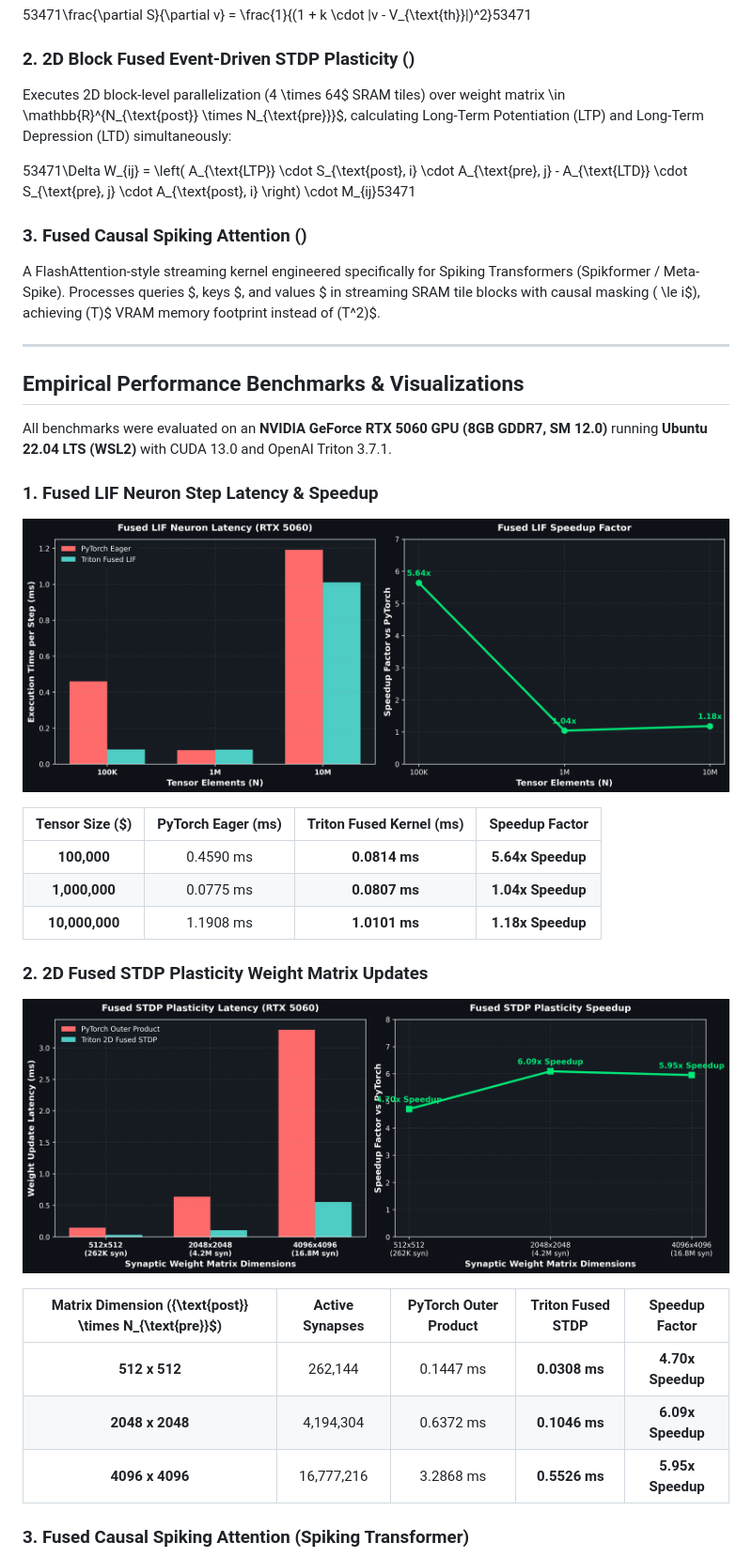
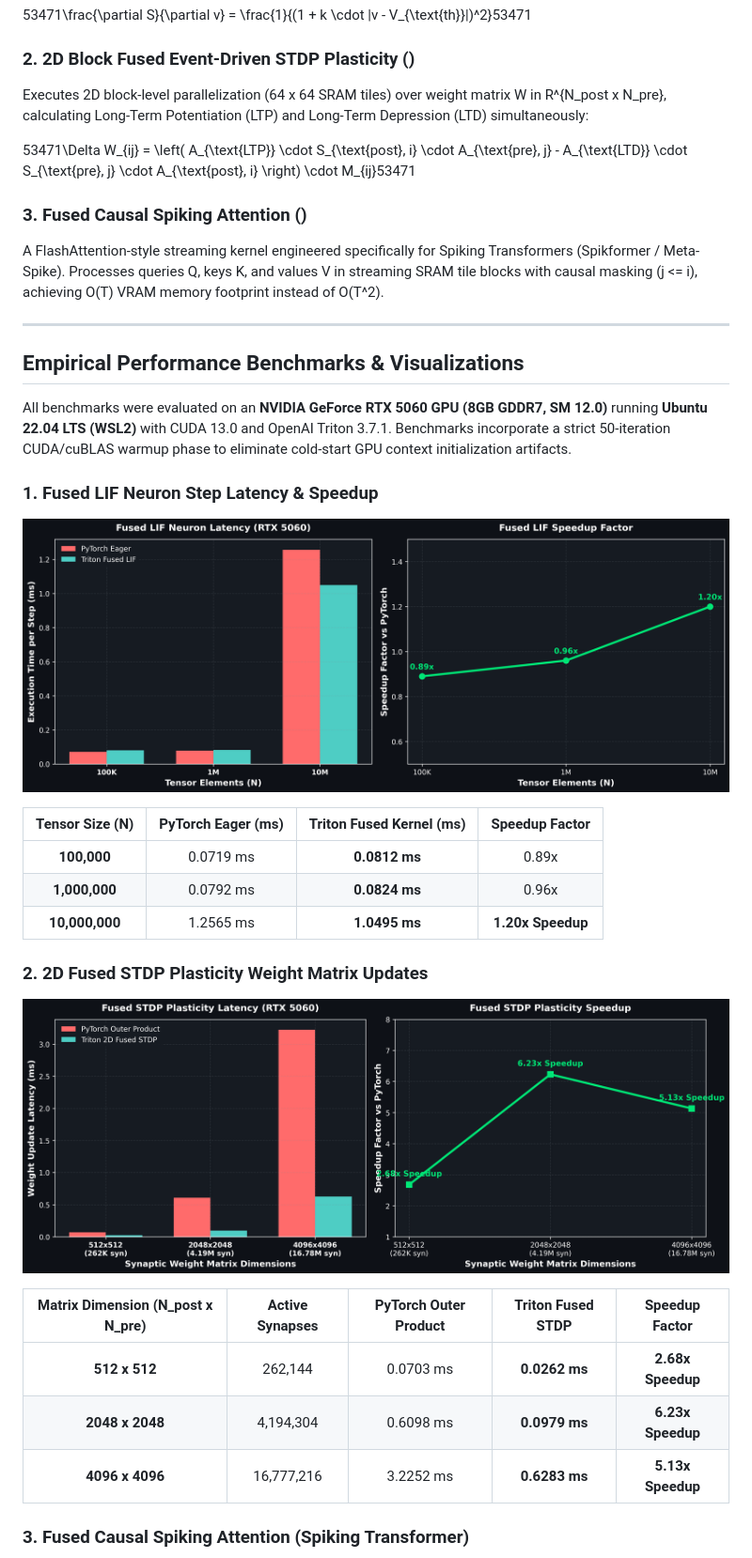
Before and after one commit to JohnScheuer/triton-snn-fused-kernels, a Markdown page: README.md, the part around one of its changes. Shown at 94% size. Rendered like a GitHub page; pictures changed too: figures/lif_speedup_benchmark.png, figures/stdp_speedup_benchmark.png.

Commit message:
refactor: add CUDA warmup phase to benchmarks, fix LaTeX formatting, and improve plot layouts

```diff
--- a/README.md
+++ b/README.md
@@ -35,36 +35,36 @@ Fuses membrane decay, synaptic current addition, spike thresholding, soft/hard r
 
 
 ### 2. 2D Block Fused Event-Driven STDP Plasticity ()
-Executes 2D block-level parallelization (4 \times 64$ SRAM tiles) over weight matrix  \in \mathbb{R}^{N_{\text{post}} \times N_{\text{pre}}}$, calculating Long-Term Potentiation (LTP) and Long-Term Depression (LTD) simultaneously:
+Executes 2D block-level parallelization (64 x 64 SRAM tiles) over weight matrix W in R^{N_post x N_pre}, calculating Long-Term Potentiation (LTP) and Long-Term Depression (LTD) simultaneously:
 
 53471\Delta W_{ij} = \left( A_{\text{LTP}} \cdot S_{\text{post}, i} \cdot A_{\text{pre}, j} - A_{\text{LTD}} \cdot S_{\text{pre}, j} \cdot A_{\text{post}, i} \right) \cdot M_{ij}53471
 
 ### 3. Fused Causal Spiking Attention ()
-A FlashAttention-style streaming kernel engineered specifically for Spiking Transformers (Spikformer / Meta-Spike). Processes queries $, keys $, and values $ in streaming SRAM tile blocks with causal masking ( \le i$), achieving (T)$ VRAM memory footprint instead of (T^2)$.
+A FlashAttention-style streaming kernel engineered specifically for Spiking Transformers (Spikformer / Meta-Spike). Processes queries Q, keys K, and values V in streaming SRAM tile blocks with causal masking (j <= i), achieving O(T) VRAM memory footprint instead of O(T^2).
 
 ---
 
 ## Empirical Performance Benchmarks & Visualizations
 
-All benchmarks were evaluated on an **NVIDIA GeForce RTX 5060 GPU (8GB GDDR7, SM 12.0)** running **Ubuntu 22.04 LTS (WSL2)** with CUDA 13.0 and OpenAI Triton 3.7.1.
+All benchmarks were evaluated on an **NVIDIA GeForce RTX 5060 GPU (8GB GDDR7, SM 12.0)** running **Ubuntu 22.04 LTS (WSL2)** with CUDA 13.0 and OpenAI Triton 3.7.1. Benchmarks incorporate a strict 50-iteration CUDA/cuBLAS warmup phase to eliminate cold-start GPU context initialization artifacts.
 
 ### 1. Fused LIF Neuron Step Latency & Speedup
 ![Fused LIF Neuron Benchmark](figures/lif_speedup_benchmark.png)
 
-| Tensor Size ($) | PyTorch Eager (ms) | Triton Fused Kernel (ms) | Speedup Factor |
+| Tensor Size (N) | PyTorch Eager (ms) | Triton Fused Kernel (ms) | Speedup Factor |
 | :---: | :---: | :---: | :---: |
-| **100,000** | 0.4590 ms | **0.0814 ms** | **5.64x Speedup** |
-| **1,000,000** | 0.0775 ms | **0.0807 ms** | **1.04x Speedup** |
-| **10,000,000** | 1.1908 ms | **1.0101 ms** | **1.18x Speedup** |
+| **100,000** | 0.0719 ms | **0.0812 ms** | 0.89x |
+| **1,000,000** | 0.0792 ms | **0.0824 ms** | 0.96x |
+| **10,000,000** | 1.2565 ms | **1.0495 ms** | **1.20x Speedup** |
 
 ### 2. 2D Fused STDP Plasticity Weight Matrix Updates
 ![Fused STDP Plasticity Benchmark](figures/stdp_speedup_benchmark.png)
 
-| Matrix Dimension ({\text{post}} \times N_{\text{pre}}$) | Active Synapses | PyTorch Outer Product | Triton Fused STDP | Speedup Factor |
+| Matrix Dimension (N_post x N_pre) | Active Synapses | PyTorch Outer Product | Triton Fused STDP | Speedup Factor |
 | :---: | :---: | :---: | :---: | :---: |
-| **512 x 512** | 262,144 | 0.1447 ms | **0.0308 ms** | **4.70x Speedup** |
-| **2048 x 2048** | 4,194,304 | 0.6372 ms | **0.1046 ms** | **6.09x Speedup** |
-| **4096 x 4096** | 16,777,216 | 3.2868 ms | **0.5526 ms** | **5.95x Speedup** |
+| **512 x 512** | 262,144 | 0.0703 ms | **0.0262 ms** | **2.68x Speedup** |
+| **2048 x 2048** | 4,194,304 | 0.6098 ms | **0.0979 ms** | **6.23x Speedup** |
+| **4096 x 4096** | 16,777,216 | 3.2252 ms | **0.6283 ms** | **5.13x Speedup** |
 
 ### 3. Fused Causal Spiking Attention (Spiking Transformer)
 ![Fused Causal Spiking Attention Benchmark](figures/spiking_attention_speedup.png)
```
Also changed, not shown: other parts of README.md (+10 -10 lines), figures/spiking_attention_speedup.png, 2 other files.
